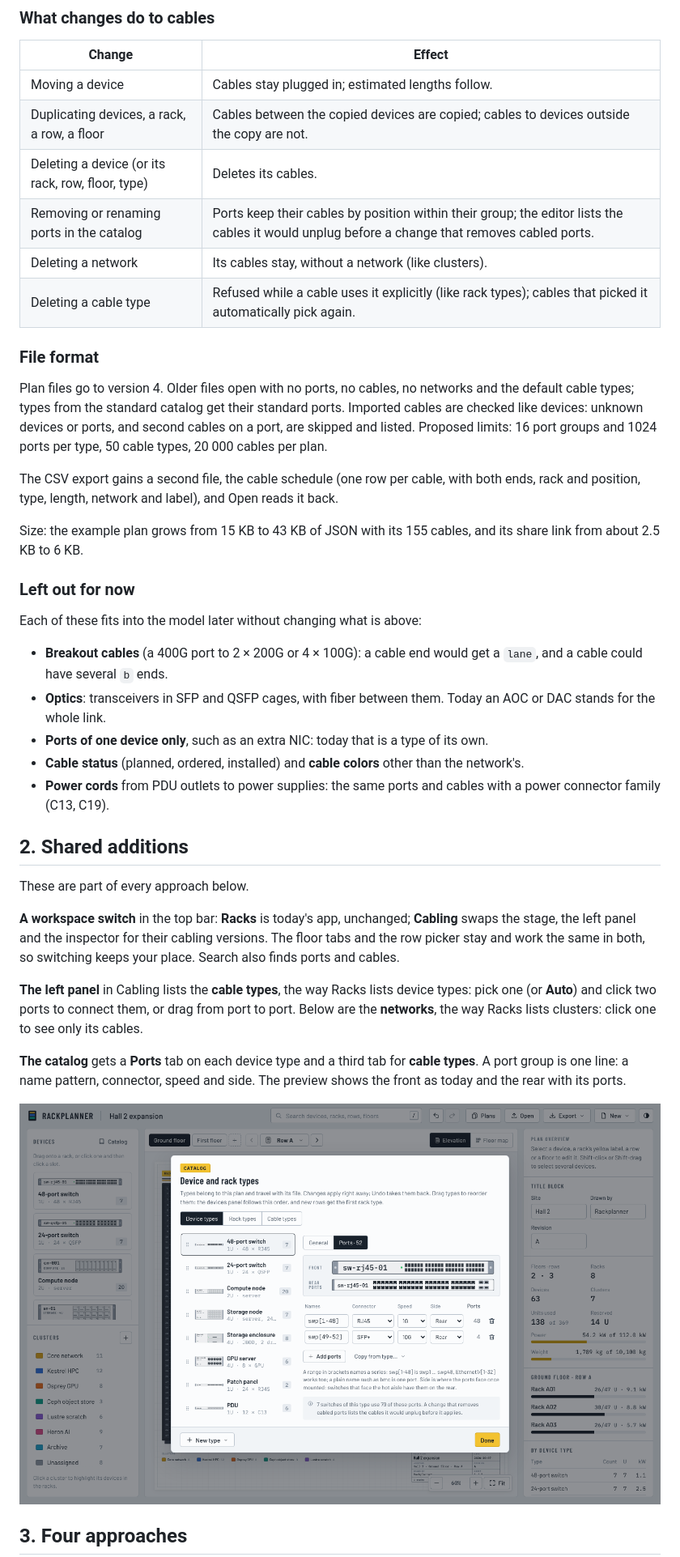
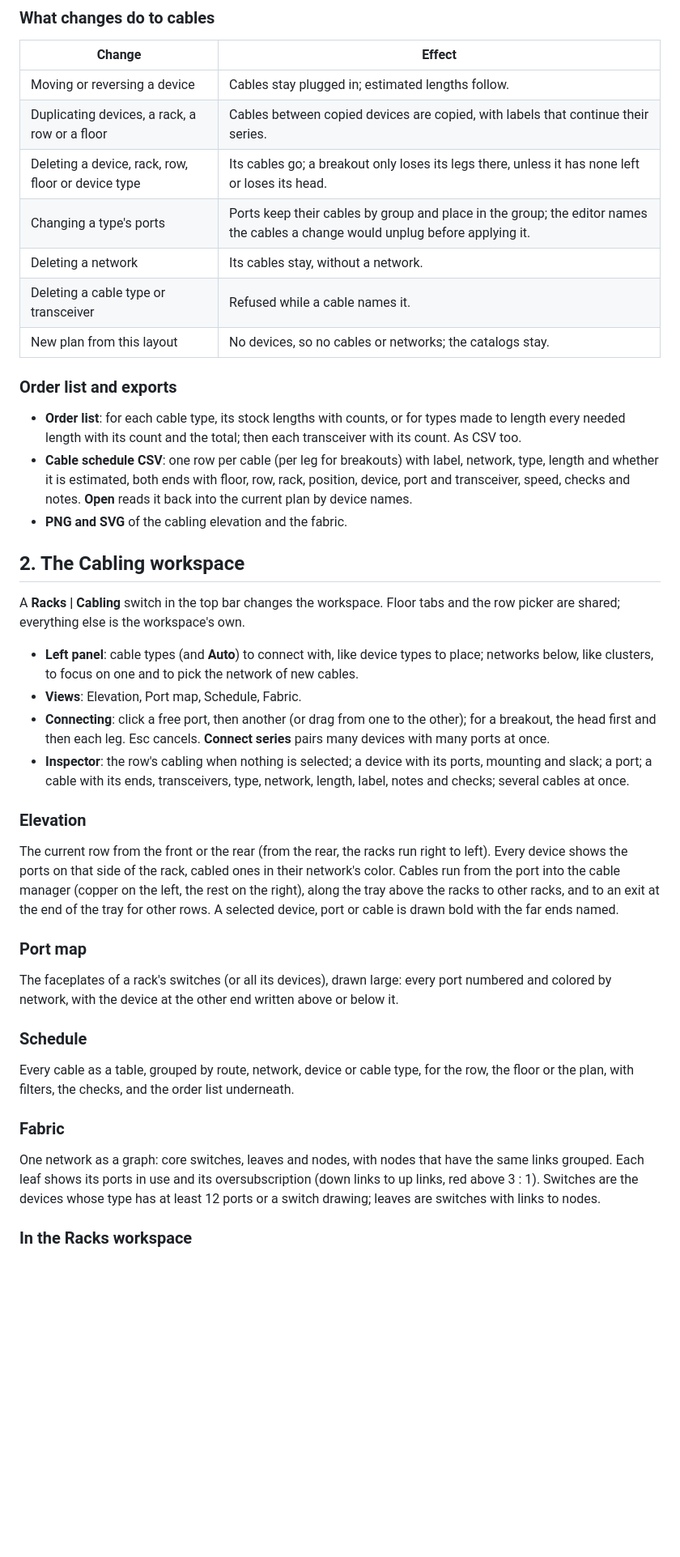
Before and after one commit to dennisklein/rackplanner, a Markdown page: docs/cabling/README.md, the part around one of its changes. Shown at 81% size. GitHub-like rendering; blank space fills up the shorter version.

```diff
--- a/docs/cabling/README.md
+++ b/docs/cabling/README.md
@@ -176,63 +241,71 @@ is a warning that stays visible until it is fixed:
 
 | Change | Effect |
 | --- | --- |
-| Moving a device | Cables stay plugged in; estimated lengths follow. |
-| Duplicating devices, a rack, a row, a floor | Cables between the copied devices are copied; cables to devices outside the copy are not. |
-| Deleting a device (or its rack, row, floor, type) | Deletes its cables. |
-| Removing or renaming ports in the catalog | Ports keep their cables by position within their group; the editor lists the cables it would unplug before a change that removes cabled ports. |
-| Deleting a network | Its cables stay, without a network (like clusters). |
-| Deleting a cable type | Refused while a cable uses it explicitly (like rack types); cables that picked it automatically pick again. |
+| Moving or reversing a device | Cables stay plugged in; estimated lengths follow. |
+| Duplicating devices, a rack, a row or a floor | Cables between copied devices are copied, with labels that continue their series. |
+| Deleting a device, rack, row, floor or device type | Its cables go; a breakout only loses its legs there, unless it has none left or loses its head. |
+| Changing a type's ports | Ports keep their cables by group and place in the group; the editor names the cables a change would unplug before applying it. |
+| Deleting a network | Its cables stay, without a network. |
+| Deleting a cable type or transceiver | Refused while a cable names it. |
+| New plan from this layout | No devices, so no cables or networks; the catalogs stay. |
 
-### File format
+### Order list and exports
 
-Plan files go to version 4. Older files open with no ports, no cables, no
-networks and the default cable types; types from the standard catalog get
-their standard ports. Imported cables are checked like devices: unknown
-devices or ports, and second cables on a port, are skipped and listed.
-Proposed limits: 16 port groups and 1024 ports per type, 50 cable types,
-20 000 cables per plan.
+- **Order list**: for each cable type, its stock lengths with counts, or for
+  types made to length every needed length with its count and the total;
+  then each transceiver with its count. As CSV too.
+- **Cable schedule CSV**: one row per cable (per leg for breakouts) with
+  label, network, type, length and whether it is estimated, both ends with
+  floor, row, rack, position, device, port and transceiver, speed, checks
+  and notes. **Open** reads it back into the current plan by device names.
+- **PNG and SVG** of the cabling elevation and the fabric.
 
-The CSV export gains a second file, the cable schedule (one row per cable,
-with both ends, rack and position, type, length, network and label), and Open
-reads it back.
+## 2. The Cabling workspace
 
-Size: the example plan grows from 15 KB to 43 KB of JSON with its 155 cables,
-and its share link from about 2.5 KB to 6 KB.
+A **Racks | Cabling** switch in the top bar changes the workspace. Floor tabs
+and the row picker are shared; everything else is the workspace's own.
 
-### Left out for now
+- **Left panel**: cable types (and **Auto**) to connect with, like device
+  types to place; networks below, like clusters, to focus on one and to
+  pick the network of new cables.
+- **Views**: Elevation, Port map, Schedule, Fabric.
+- **Connecting**: click a free port, then another (or drag from one to the
+  other); for a breakout, the head first and then each leg. Esc cancels.
+  **Connect series** pairs many devices with many ports at once.
+- **Inspector**: the row's cabling when nothing is selected; a device with
+  its ports, mounting and slack; a port; a cable with its ends,
+  transceivers, type, network, length, label, notes and checks; several
+  cables at once.
 
-Each of these fits into the model later without changing what is above:
+### Elevation
 
-- **Breakout cables** (a 400G port to 2 × 200G or 4 × 100G): a cable end
-  would get a `lane`, and a cable could have several `b` ends.
-- **Optics**: transceivers in SFP and QSFP cages, with fiber between them.
-  Today an AOC or DAC stands for the whole link.
-- **Ports of one device only**, such as an extra NIC: today that is a type of
-  its own.
-- **Cable status** (planned, ordered, installed) and **cable colors** other
-  than the network's.
-- **Power cords** from PDU outlets to power supplies: the same ports and
-  cables with a power connector family (C13, C19).
+The current row from the front or the rear (from the rear, the racks run
+right to left). Every device shows the ports on that side of the rack, cabled
+ones in their network's color. Cables run from the port into the cable
+manager (copper on the left, the rest on the right), along the tray above
+the racks to other racks, and to an exit at the end of the tray for other
+rows. A selected device, port or cable is drawn bold with the far ends
+named.
 
-## 2. Shared additions
+### Port map
 
-These are part of every approach below.
+The faceplates of a rack's switches (or all its devices), drawn large: every
+port numbered and colored by network, with the device at the other end
+written above or below it.
 
-**A workspace switch** in the top bar: **Racks** is today's app, unchanged;
-**Cabling** swaps the stage, the left panel and the inspector for their
-cabling versions. The floor tabs and the row picker stay and work the same
-in both, so switching keeps your place. Search also finds ports and cables.
+### Schedule
 
-**The left panel** in Cabling lists the **cable types**, the way Racks lists
-device types: pick one (or **Auto**) and click two ports to connect them, or
-drag from port to port. Below are the **networks**, the way Racks lists
-clusters: click one to see only its cables.
+Every cable as a table, grouped by route, network, device or cable type, for
+the row, the floor or the plan, with filters, the checks, and the order list
+underneath.
 
-**The catalog** gets a **Ports** tab on each device type and a third tab for
-**cable types**. A port group is one line: a name pattern, connector, speed
-and side. The preview shows the front as today and the rear with its ports.
+### Fabric
 
-![The catalog editor with the 48-port switch selected and its new Ports tab: the front and rear drawings, and two port groups, swp[1-48] RJ45 1G on the rear and swp[49-52] SFP+ 10G on the rear, with Add ports and a note that 79 ports of this type are cabled.](screenshots/catalog-ports.png)
+One network as a graph: core switches, leaves and nodes, with nodes that
+have the same links grouped. Each leaf shows its ports in use and its
+oversubscription (down links to up links, red above 3 : 1). Switches are the
+devices whose type has at least 12 ports or a switch drawing; leaves are
+switches with links to nodes.
 
-## 3. Four approaches
+### In the Racks workspace
 
```
Also changed, not shown: other parts of docs/cabling/README.md (+185 -242 lines).
